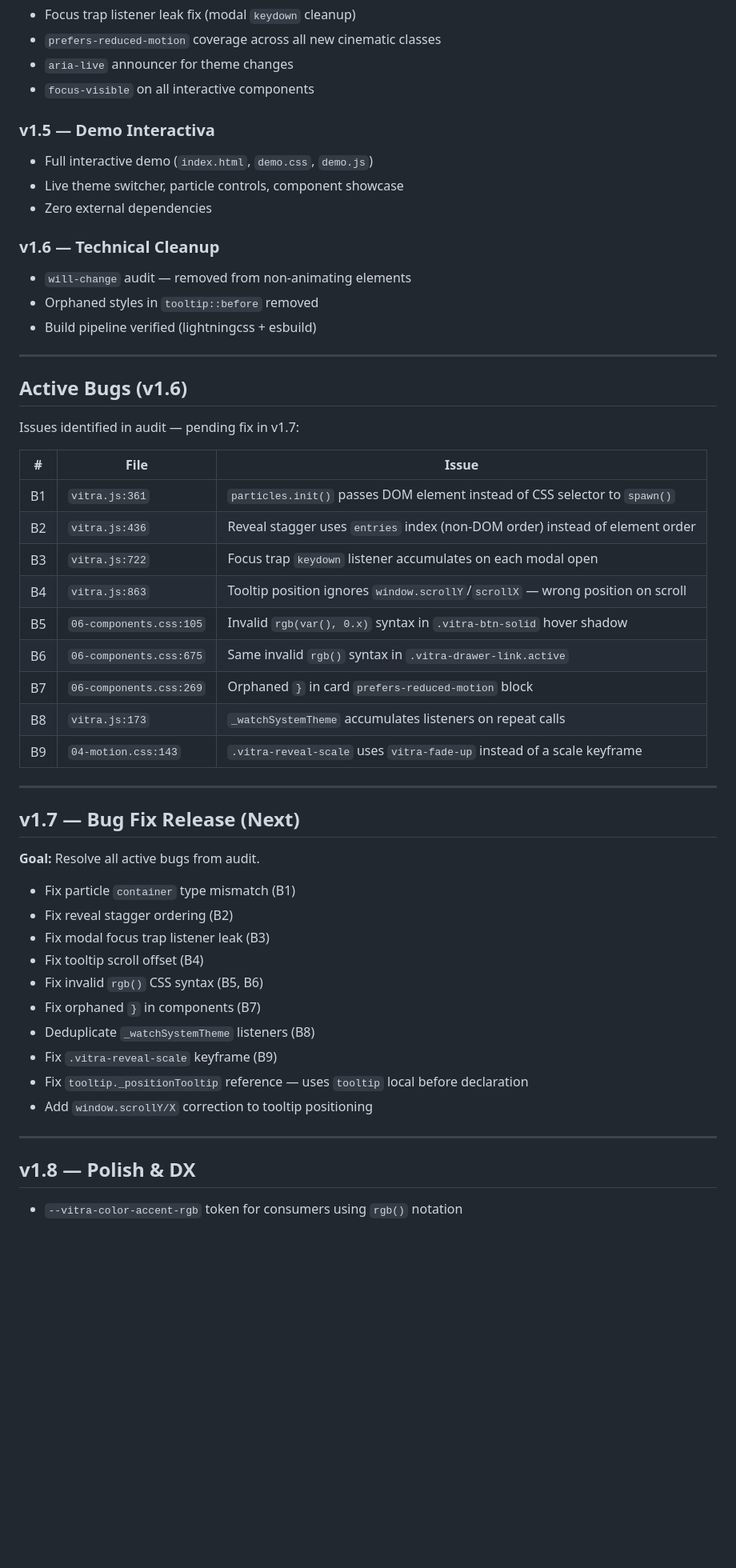
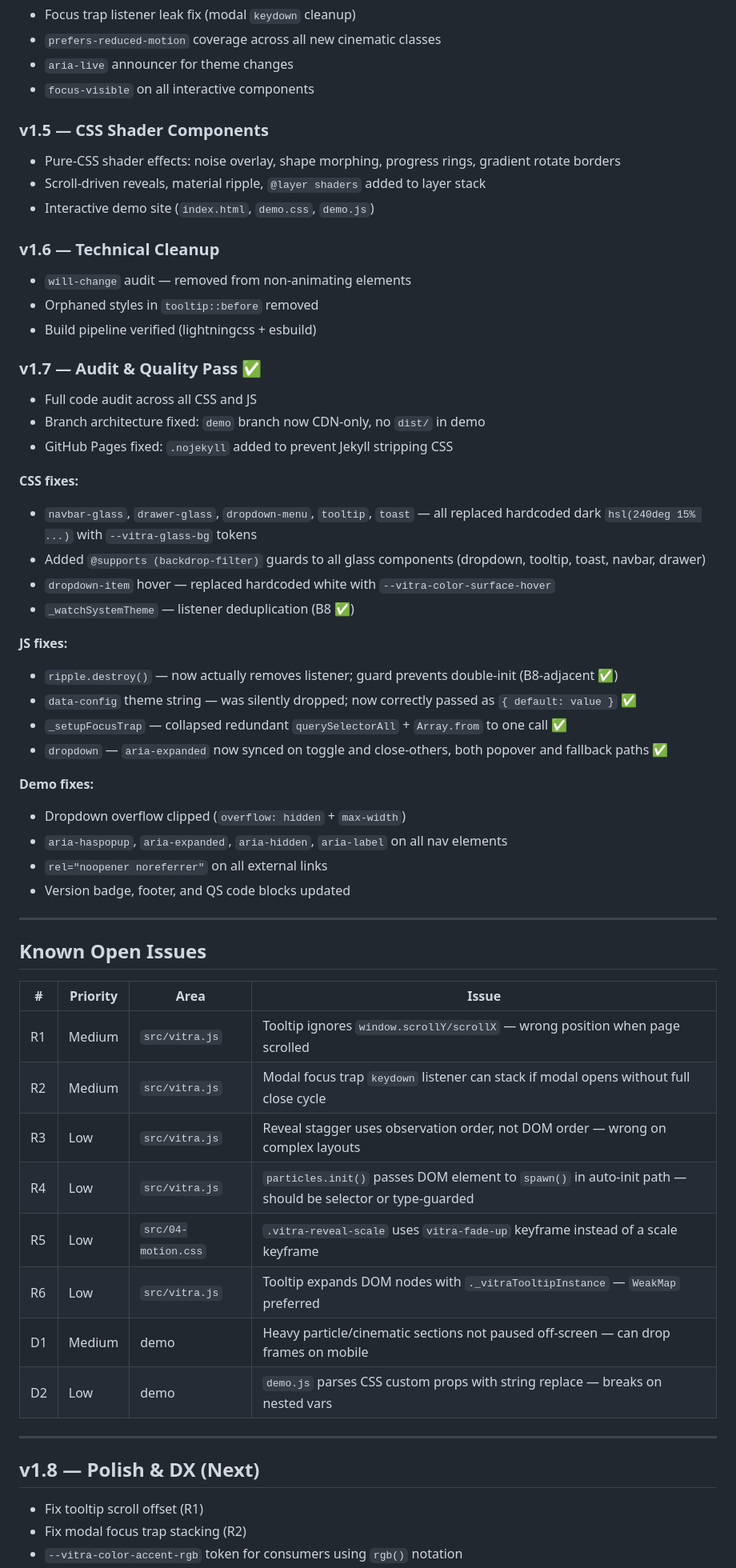
Before and after one commit to DesvoSoft/Vitra, a Markdown page: ROADMAP.md, the part around one of its changes. Shown at 80% size. GitHub-like rendering; blank space fills up the shorter version.

Commit message:
docs: handover note v1.7.2, update ROADMAP with completed fixes and open issues

```diff
--- a/ROADMAP.md
+++ b/ROADMAP.md
@@ -48,53 +48,58 @@
 - `aria-live` announcer for theme changes
 - `focus-visible` on all interactive components
 
-### v1.5 — Demo Interactiva
-- Full interactive demo (`index.html`, `demo.css`, `demo.js`)
-- Live theme switcher, particle controls, component showcase
-- Zero external dependencies
+### v1.5 — CSS Shader Components
+- Pure-CSS shader effects: noise overlay, shape morphing, progress rings, gradient rotate borders
+- Scroll-driven reveals, material ripple, `@layer shaders` added to layer stack
+- Interactive demo site (`index.html`, `demo.css`, `demo.js`)
 
 ### v1.6 — Technical Cleanup
 - `will-change` audit — removed from non-animating elements
 - Orphaned styles in `tooltip::before` removed
 - Build pipeline verified (lightningcss + esbuild)
 
----
+### v1.7 — Audit & Quality Pass ✅
+- Full code audit across all CSS and JS
+- Branch architecture fixed: `demo` branch now CDN-only, no `dist/` in demo
+- GitHub Pages fixed: `.nojekyll` added to prevent Jekyll stripping CSS
 
-## Active Bugs (v1.6)
+**CSS fixes:**
+- `navbar-glass`, `drawer-glass`, `dropdown-menu`, `tooltip`, `toast` — all replaced hardcoded dark `hsl(240deg 15% ...)` with `--vitra-glass-bg` tokens
+- Added `@supports (backdrop-filter)` guards to all glass components (dropdown, tooltip, toast, navbar, drawer)
+- `dropdown-item` hover — replaced hardcoded white with `--vitra-color-surface-hover`
+- `_watchSystemTheme` — listener deduplication (B8 ✅)
 
-Issues identified in audit — pending fix in v1.7:
+**JS fixes:**
+- `ripple.destroy()` — now actually removes listener; guard prevents double-init (B8-adjacent ✅)
+- `data-config` theme string — was silently dropped; now correctly passed as `{ default: value }` ✅
+- `_setupFocusTrap` — collapsed redundant `querySelectorAll` + `Array.from` to one call ✅
+- `dropdown` — `aria-expanded` now synced on toggle and close-others, both popover and fallback paths ✅
 
-| # | File | Issue |
-|---|------|-------|
-| B1 | `vitra.js:361` | `particles.init()` passes DOM element instead of CSS selector to `spawn()` |
-| B2 | `vitra.js:436` | Reveal stagger uses `entries` index (non-DOM order) instead of element order |
-| B3 | `vitra.js:722` | Focus trap `keydown` listener accumulates on each modal open |
-| B4 | `vitra.js:863` | Tooltip position ignores `window.scrollY`/`scrollX` — wrong position on scroll |
-| B5 | `06-components.css:105` | Invalid `rgb(var(), 0.x)` syntax in `.vitra-btn-solid` hover shadow |
-| B6 | `06-components.css:675` | Same invalid `rgb()` syntax in `.vitra-drawer-link.active` |
-| B7 | `06-components.css:269` | Orphaned `}` in card `prefers-reduced-motion` block |
-| B8 | `vitra.js:173` | `_watchSystemTheme` accumulates listeners on repeat calls |
-| B9 | `04-motion.css:143` | `.vitra-reveal-scale` uses `vitra-fade-up` instead of a scale keyframe |
+**Demo fixes:**
+- Dropdown overflow clipped (`overflow: hidden` + `max-width`)
+- `aria-haspopup`, `aria-expanded`, `aria-hidden`, `aria-label` on all nav elements
+- `rel="noopener noreferrer"` on all external links
+- Version badge, footer, and QS code blocks updated
 
 ---
 
-## v1.7 — Bug Fix Release (Next)
+## Known Open Issues
 
-**Goal:** Resolve all active bugs from audit.
-
-- Fix particle `container` type mismatch (B1)
-- Fix reveal stagger ordering (B2)
-- Fix modal focus trap listener leak (B3)
-- Fix tooltip scroll offset (B4)
-- Fix invalid `rgb()` CSS syntax (B5, B6)
-- Fix orphaned `}` in components (B7)
-- Deduplicate `_watchSystemTheme` listeners (B8)
-- Fix `.vitra-reveal-scale` keyframe (B9)
-- Fix `tooltip._positionTooltip` reference — uses `tooltip` local before declaration
-- Add `window.scrollY/X` correction to tooltip positioning
+| # | Priority | Area | Issue |
+|---|----------|------|-------|
+| R1 | Medium | `src/vitra.js` | Tooltip ignores `window.scrollY/scrollX` — wrong position when page scrolled |
+| R2 | Medium | `src/vitra.js` | Modal focus trap `keydown` listener can stack if modal opens without full close cycle |
+| R3 | Low | `src/vitra.js` | Reveal stagger uses observation order, not DOM order — wrong on complex layouts |
+| R4 | Low | `src/vitra.js` | `particles.init()` passes DOM element to `spawn()` in auto-init path — should be selector or type-guarded |
+| R5 | Low | `src/04-motion.css` | `.vitra-reveal-scale` uses `vitra-fade-up` keyframe instead of a scale keyframe |
+| R6 | Low | `src/vitra.js` | Tooltip expands DOM nodes with `._vitraTooltipInstance` — `WeakMap` preferred |
+| D1 | Medium | demo | Heavy particle/cinematic sections not paused off-screen — can drop frames on mobile |
+| D2 | Low | demo | `demo.js` parses CSS custom props with string replace — breaks on nested vars |
 
 ---
 
-## v1.8 — Polish & DX
+## v1.8 — Polish & DX (Next)
 
+- Fix tooltip scroll offset (R1)
+- Fix modal focus trap stacking (R2)
 - `--vitra-color-accent-rgb` token for consumers using `rgb()` notation
```
Also changed, not shown: other parts of ROADMAP.md (+5 -6 lines), docs/HANDOVER-2026-06-19.md (added, +149 -0 lines).
